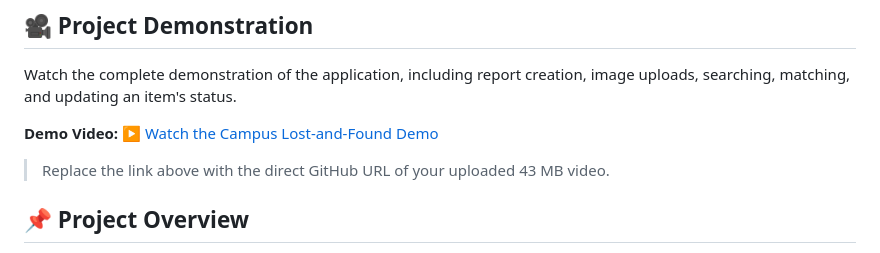
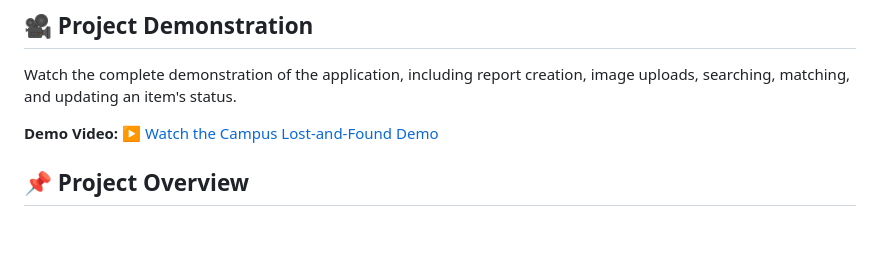
Before and after one commit to unnatiii15/Campus-Lost-And-Found, a Markdown page: README.md, the part around the change. Drawn GitHub-style; blank space fills up the shorter version.

```diff
--- a/README.md
+++ b/README.md
@@ -12,7 +12,7 @@ Watch the complete demonstration of the application, including report creation,
 
 **Demo Video:** [▶ Watch the Campus Lost-and-Found Demo](https://github.com/unnatiii15/Campus-Lost-And-Found/blob/main/lost-found%20demo.mp4)
 
-> Replace the link above with the direct GitHub URL of your uploaded 43 MB video.
+
 
 ## 📌 Project Overview
 
```
